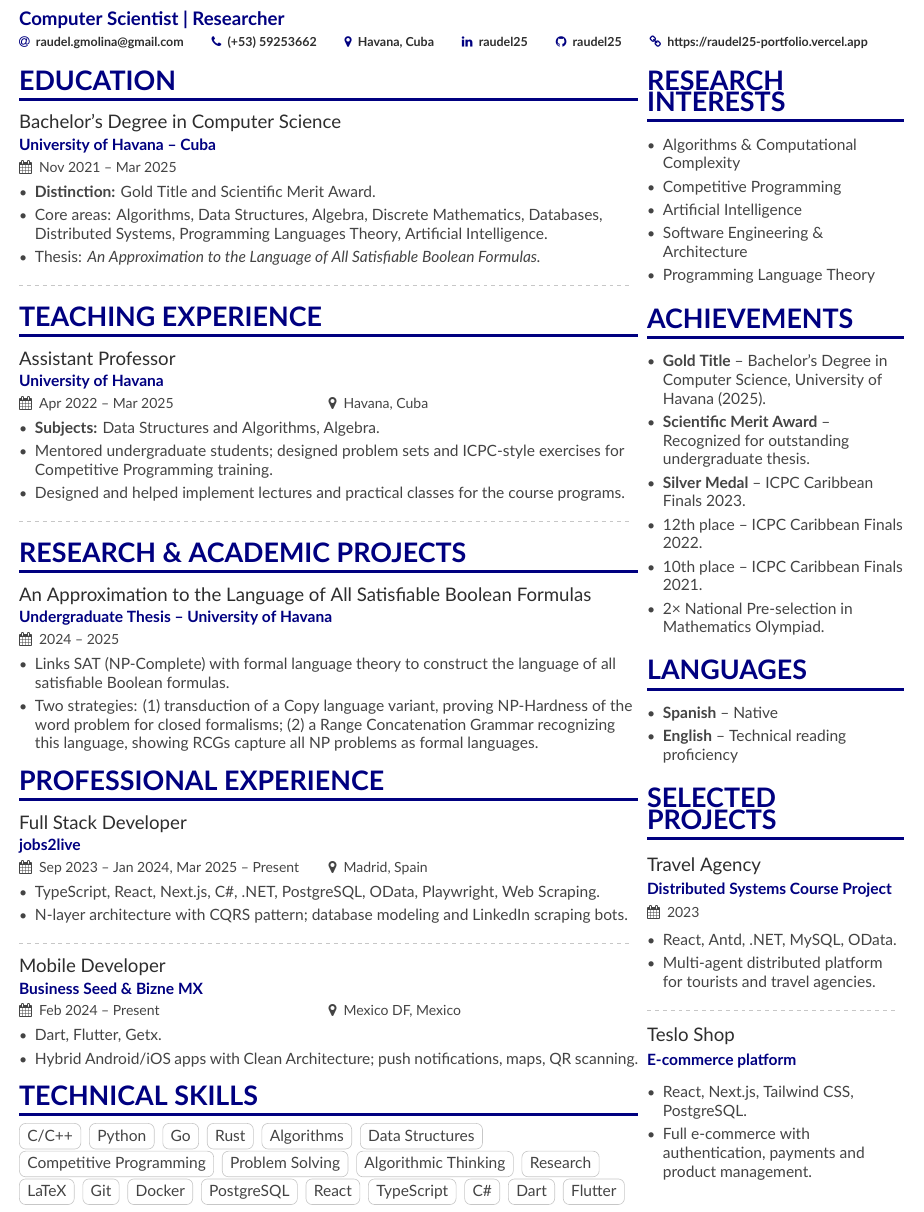
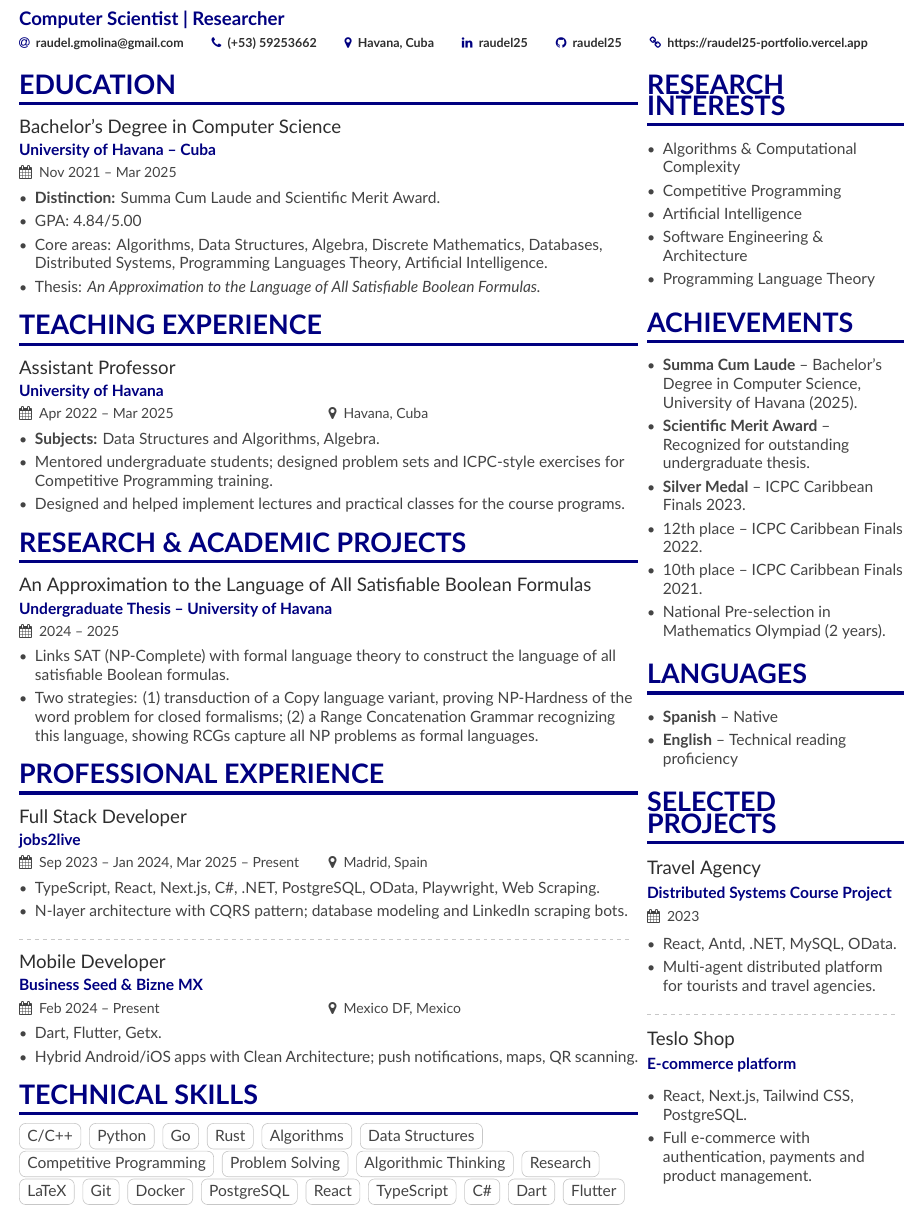
Before and after one commit to raudel25/my-cv, a LaTeX CV (main.tex, which reads page1sidebar.tex): part of the page, cut so that both start at the same text. Compiled offline with XeLaTeX.

Commit message:
fix some issues

```diff
--- a/main.tex
+++ b/main.tex
@@ -62,12 +62,11 @@
 
 \cvevent{Bachelor's Degree in Computer Science}{University of Havana -- Cuba}{Nov 2021 -- Mar 2025}{}
 \begin{itemize}
-	\item \textbf{Distinction:} Gold Title and Scientific Merit Award.
+	\item \textbf{Distinction:} Summa Cum Laude and Scientific Merit Award.
+	\item GPA: 4.84/5.00
 	\item Core areas: Algorithms, Data Structures, Algebra, Discrete Mathematics, Databases, Distributed Systems, Programming Languages Theory, Artificial Intelligence.
 	\item Thesis: \textit{An Approximation to the Language of All Satisfiable Boolean Formulas.}
 \end{itemize}
-
-\divider
 
 \cvsection{Teaching Experience}
 
@@ -77,8 +76,6 @@
 	\item Mentored undergraduate students; designed problem sets and ICPC-style exercises for Competitive Programming training.
 	\item Designed and helped implement lectures and practical classes for the course programs.
 \end{itemize}
-
-\divider
 
 \cvsection{Research \& Academic Projects}
 
--- a/page1sidebar.tex
+++ b/page1sidebar.tex
@@ -12,12 +12,12 @@
 \cvsection{Achievements}
 
 \begin{itemize}
-    \item \textbf{Gold Title} -- Bachelor's Degree in Computer Science, University of Havana (2025).
+    \item \textbf{Summa Cum Laude} -- Bachelor's Degree in Computer Science, University of Havana (2025).
     \item \textbf{Scientific Merit Award} -- Recognized for outstanding undergraduate thesis.
     \item \textbf{Silver Medal} -- ICPC Caribbean Finals 2023.
     \item 12th place -- ICPC Caribbean Finals 2022.
     \item 10th place -- ICPC Caribbean Finals 2021.
-    \item 2\texttimes{} National Pre-selection in Mathematics Olympiad.
+    \item National Pre-selection in Mathematics Olympiad (2 years).
 \end{itemize}
 
 \cvsection{Languages}
```
